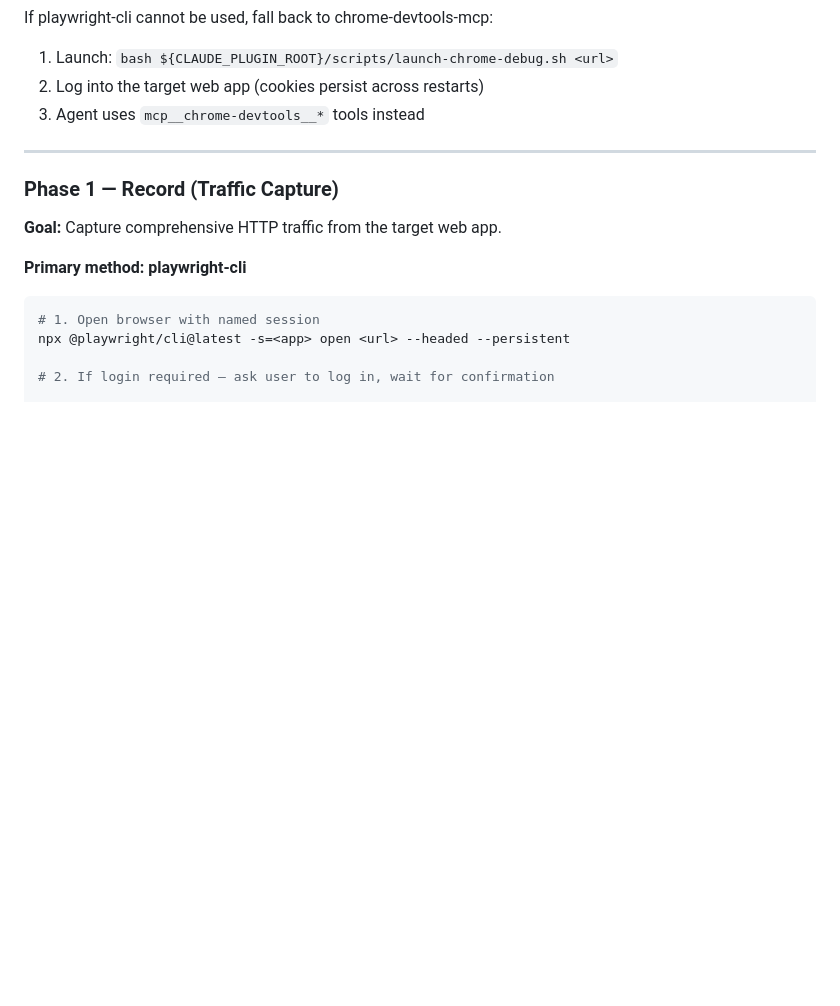
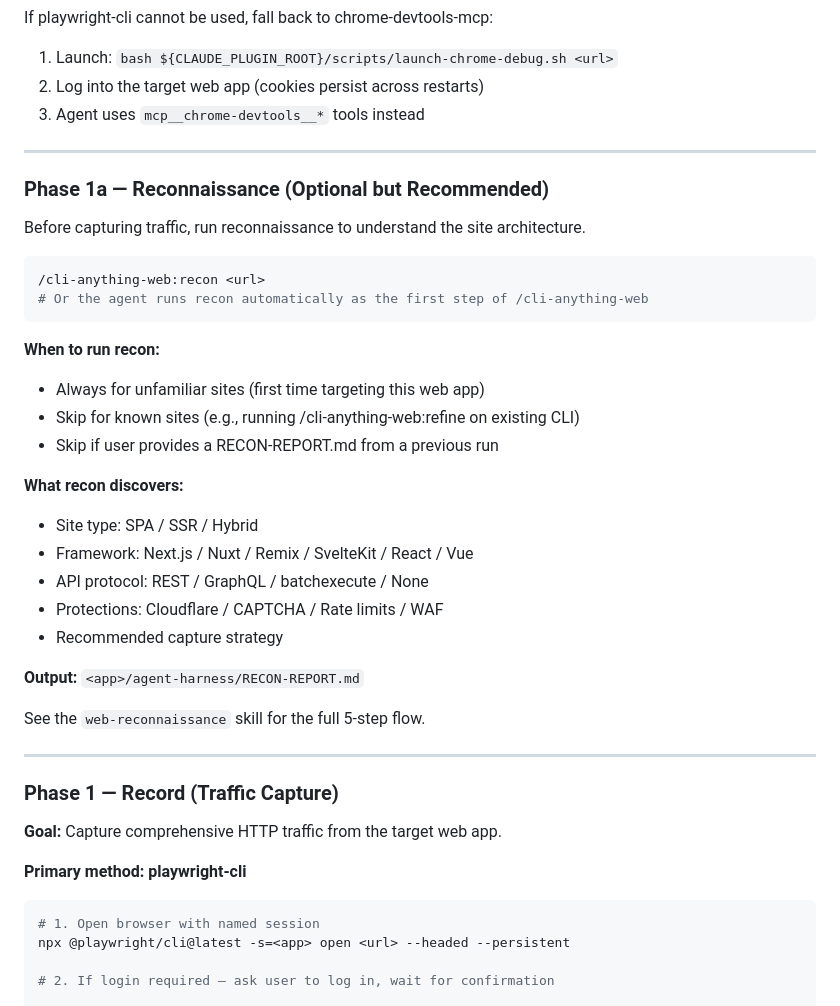
Before and after one commit to ItamarZand88/CLI-Anything-WEB, a Markdown page: cli-anything-web-plugin/HARNESS.md, the part around the change. GitHub-like rendering; blank space fills up the shorter version.

Commit message:
docs: add Phase 1a Reconnaissance to HARNESS.md pipeline
Co-Authored-By: Claude Opus 4.6 (1M context) <noreply@anthropic.com>

````diff
--- a/cli-anything-web-plugin/HARNESS.md
+++ b/cli-anything-web-plugin/HARNESS.md
@@ -81,6 +81,33 @@ If playwright-cli cannot be used, fall back to chrome-devtools-mcp:
 1. Launch: `bash ${CLAUDE_PLUGIN_ROOT}/scripts/launch-chrome-debug.sh <url>`
 2. Log into the target web app (cookies persist across restarts)
 3. Agent uses `mcp__chrome-devtools__*` tools instead
+
+---
+
+### Phase 1a — Reconnaissance (Optional but Recommended)
+
+Before capturing traffic, run reconnaissance to understand the site architecture.
+
+```bash
+/cli-anything-web:recon <url>
+# Or the agent runs recon automatically as the first step of /cli-anything-web
+```
+
+**When to run recon:**
+- Always for unfamiliar sites (first time targeting this web app)
+- Skip for known sites (e.g., running /cli-anything-web:refine on existing CLI)
+- Skip if user provides a RECON-REPORT.md from a previous run
+
+**What recon discovers:**
+- Site type: SPA / SSR / Hybrid
+- Framework: Next.js / Nuxt / Remix / SvelteKit / React / Vue
+- API protocol: REST / GraphQL / batchexecute / None
+- Protections: Cloudflare / CAPTCHA / Rate limits / WAF
+- Recommended capture strategy
+
+**Output:** `<app>/agent-harness/RECON-REPORT.md`
+
+See the `web-reconnaissance` skill for the full 5-step flow.
 
 ---
 
````
